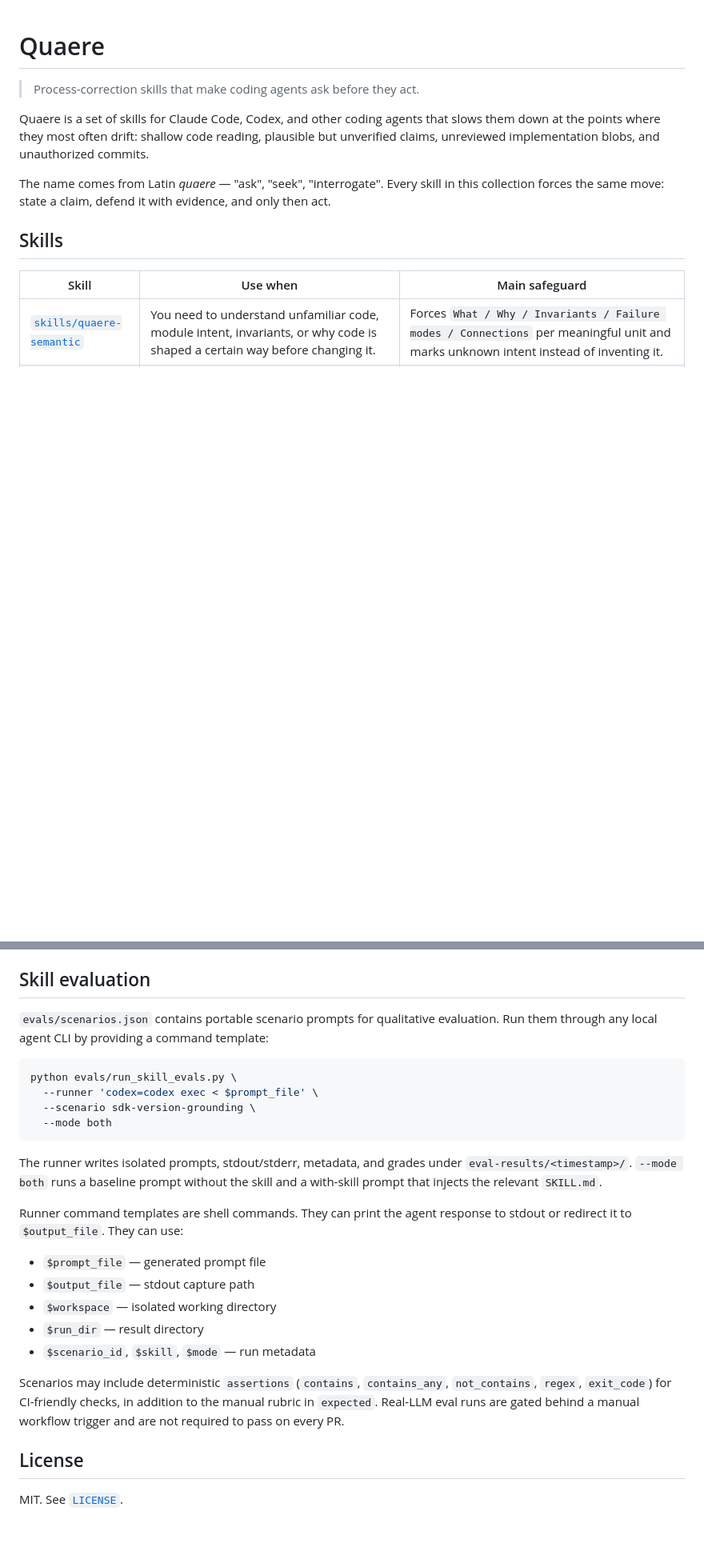
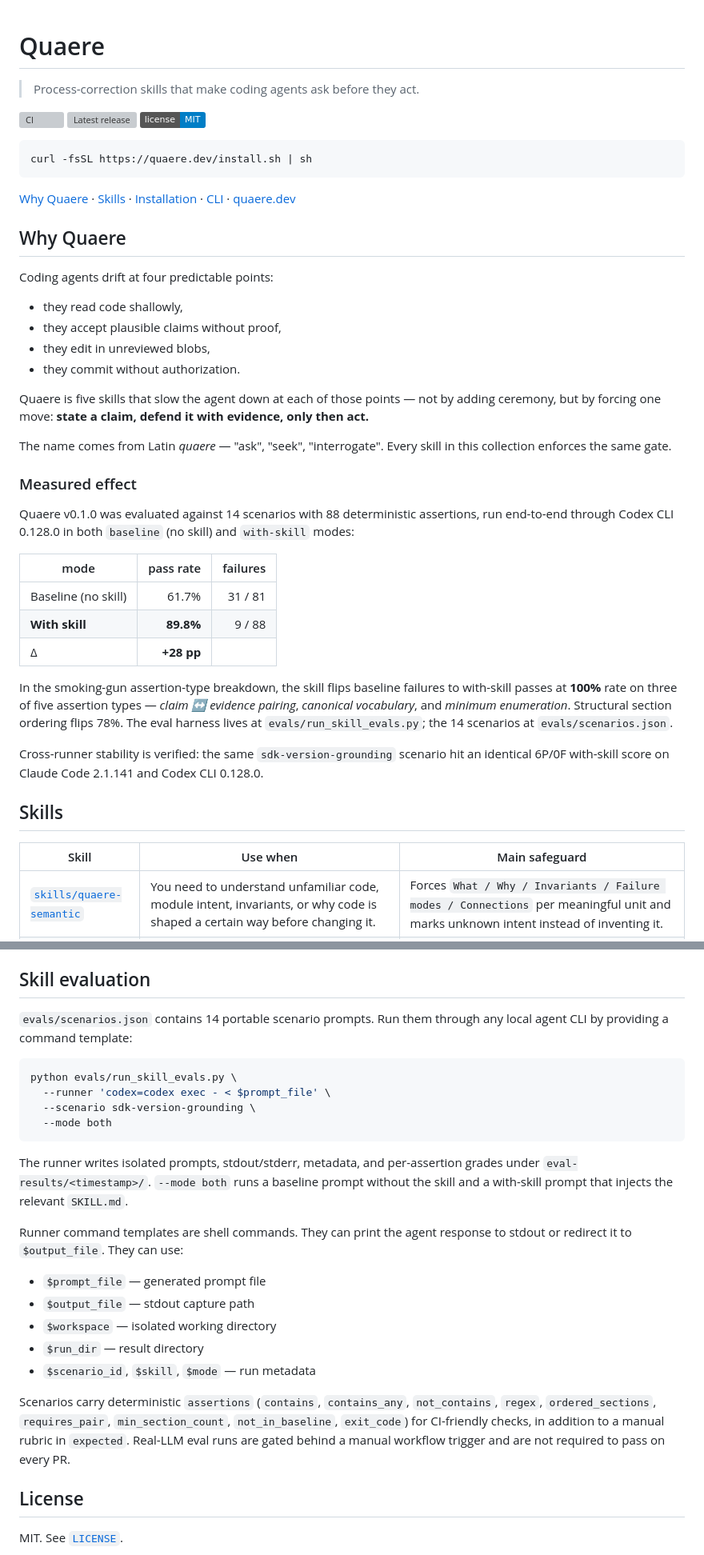
Before and after one commit to haru0416-dev/quaere, a Markdown page: README.md, 2 parts joined by grey strips. Shown at 80% size. Rendered like a GitHub page; badges without logos; blank space fills up the shorter version; grey boxes are pictures that could not be loaded.

Commit message:
docs(readme): add badges, measured effect, and quaere.dev install
- add CI/release/license badges and quick install one-liner up top
- introduce "Why Quaere" and "Measured effect" sections with v0.1.0
  eval results (baseline 61.7% vs with-skill 89.8%, +28pp) and the
  cross-runner stability note
- switch the recommended install URL to quaere.dev/install.sh
- drop "SPECA-style" from the quaere-audit row to match the prior
  scrub of internal references from the public surface
- align the evals section with the current harness: 14 scenarios,
  `codex exec - < $prompt_file`, and the full deterministic assertion
  type list

````diff
--- a/README.md
+++ b/README.md
@@ -2,9 +2,42 @@
 
 > Process-correction skills that make coding agents ask before they act.
 
-Quaere is a set of skills for Claude Code, Codex, and other coding agents that slows them down at the points where they most often drift: shallow code reading, plausible but unverified claims, unreviewed implementation blobs, and unauthorized commits.
+[![CI](https://github.com/haru0416-dev/quaere/actions/workflows/ci.yml/badge.svg)](https://github.com/haru0416-dev/quaere/actions/workflows/ci.yml)
+[![Latest release](https://img.shields.io/github/v/release/haru0416-dev/quaere?label=release&color=6b3fa0)](https://github.com/haru0416-dev/quaere/releases/latest)
+[![License: MIT](https://img.shields.io/badge/license-MIT-blue.svg)](LICENSE)
 
-The name comes from Latin *quaere* — "ask", "seek", "interrogate". Every skill in this collection forces the same move: state a claim, defend it with evidence, and only then act.
+```bash
+curl -fsSL https://quaere.dev/install.sh | sh
+```
+
+[Why Quaere](#why-quaere) · [Skills](#skills) · [Installation](#installation) · [CLI](#verifying-and-managing-the-install) · [quaere.dev](https://quaere.dev/)
+
+## Why Quaere
+
+Coding agents drift at four predictable points:
+
+- they read code shallowly,
+- they accept plausible claims without proof,
+- they edit in unreviewed blobs,
+- they commit without authorization.
+
+Quaere is five skills that slow the agent down at each of those points — not by adding ceremony, but by forcing one move: **state a claim, defend it with evidence, only then act.**
+
+The name comes from Latin *quaere* — "ask", "seek", "interrogate". Every skill in this collection enforces the same gate.
+
+### Measured effect
+
+Quaere v0.1.0 was evaluated against 14 scenarios with 88 deterministic assertions, run end-to-end through Codex CLI 0.128.0 in both `baseline` (no skill) and `with-skill` modes:
+
+| mode                     | pass rate         | failures   |
+| ------------------------ | ----------------: | ---------: |
+| Baseline (no skill)      | 61.7%             | 31 / 81    |
+| **With skill**           | **89.8%**         | 9 / 88     |
+| Δ                        | **+28 pp**        |            |
+
+In the smoking-gun assertion-type breakdown, the skill flips baseline failures to with-skill passes at **100%** rate on three of five assertion types — *claim ↔ evidence pairing*, *canonical vocabulary*, and *minimum enumeration*. Structural section ordering flips 78%. The eval harness lives at `evals/run_skill_evals.py`; the 14 scenarios at `evals/scenarios.json`.
+
+Cross-runner stability is verified: the same `sdk-version-grounding` scenario hit an identical 6P/0F with-skill score on Claude Code 2.1.141 and Codex CLI 0.128.0.
 
 ## Skills
 
@@ -143,16 +176,16 @@ The validator checks frontmatter, directory/name consistency, README coverage, l
 
 ## Skill evaluation
 
-`evals/scenarios.json` contains portable scenario prompts for qualitative evaluation. Run them through any local agent CLI by providing a command template:
+`evals/scenarios.json` contains 14 portable scenario prompts. Run them through any local agent CLI by providing a command template:
 
 ```bash
 python evals/run_skill_evals.py \
-  --runner 'codex=codex exec < $prompt_file' \
+  --runner 'codex=codex exec - < $prompt_file' \
   --scenario sdk-version-grounding \
   --mode both
 ```
 
-The runner writes isolated prompts, stdout/stderr, metadata, and grades under `eval-results/<timestamp>/`. `--mode both` runs a baseline prompt without the skill and a with-skill prompt that injects the relevant `SKILL.md`.
+The runner writes isolated prompts, stdout/stderr, metadata, and per-assertion grades under `eval-results/<timestamp>/`. `--mode both` runs a baseline prompt without the skill and a with-skill prompt that injects the relevant `SKILL.md`.
 
 Runner command templates are shell commands. They can print the agent response to stdout or redirect it to `$output_file`. They can use:
 
@@ -162,8 +195,7 @@ Runner command templates are shell commands. They can print the agent response t
 - `$run_dir` — result directory
 - `$scenario_id`, `$skill`, `$mode` — run metadata
 
-Scenarios may include deterministic `assertions` (`contains`, `contains_any`, `not_contains`, `regex`, `exit_code`) for CI-friendly checks, in addition to the manual rubric in `expected`. Real-LLM eval runs are gated behind a manual workflow trigger and are not required to pass on every PR.
-
+Scenarios carry deterministic `assertions` (`contains`, `contains_any`, `not_contains`, `regex`, `ordered_sections`, `requires_pair`, `min_section_count`, `not_in_baseline`, `exit_code`) for CI-friendly checks, in addition to a manual rubric in `expected`. Real-LLM eval runs are gated behind a manual workflow trigger and are not required to pass on every PR.
 
 ## License
 
````
Also changed, not shown: other parts of README.md (+3 -3 lines).
